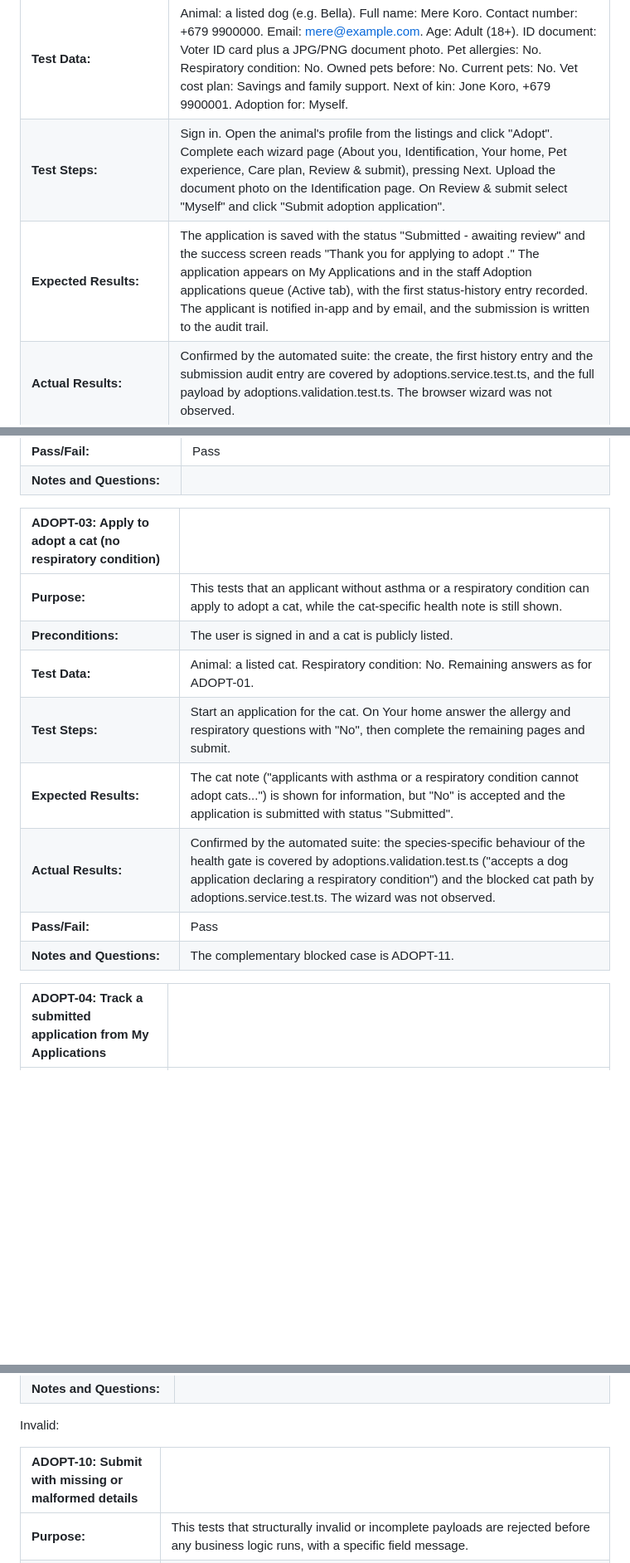
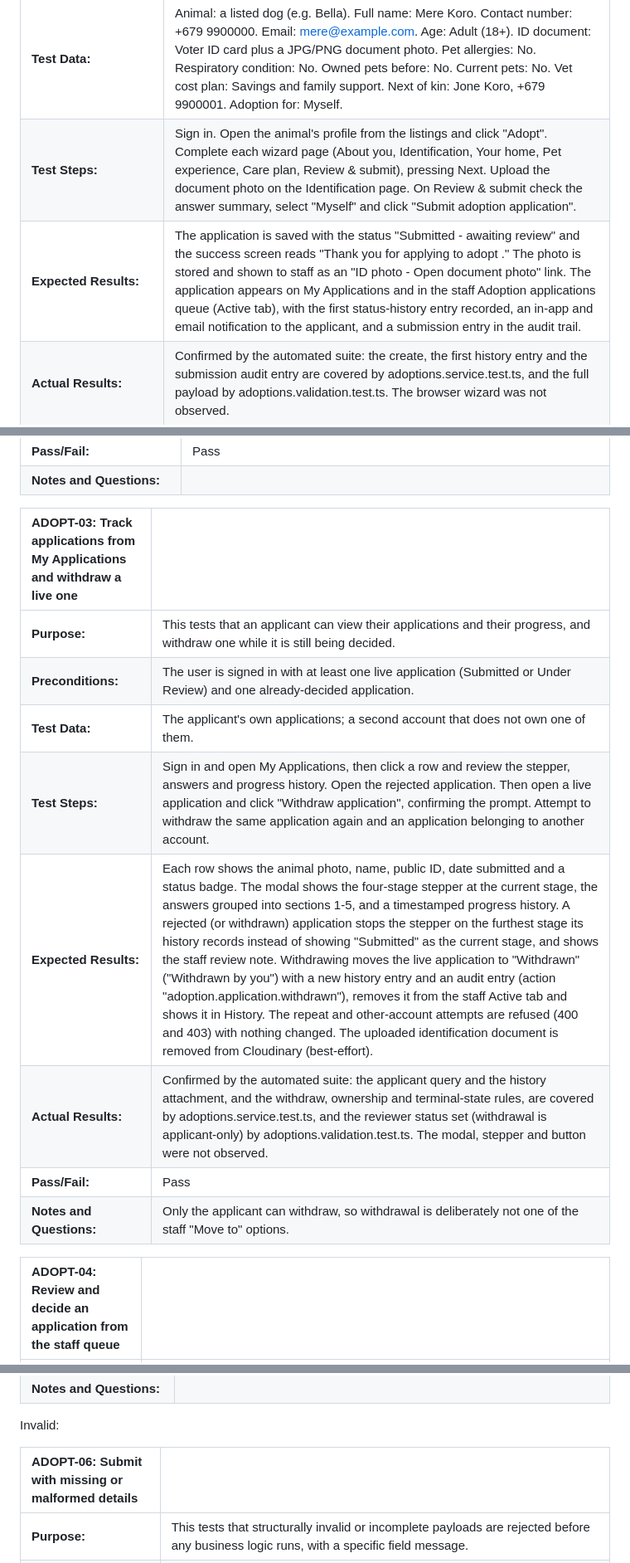
Before and after one commit to Surbhit-Nand/IS314-Computing-Project, a Markdown page: ARA_System/TestCases_Gr7.md, 3 parts joined by grey strips. Shown at 83% size. Drawn GitHub-style; blank space fills up the shorter version.

```diff
--- a/ARA_System/TestCases_Gr7.md
+++ b/ARA_System/TestCases_Gr7.md
@@ -274,8 +274,8 @@ Valid:
 | **Purpose:** | This tests that a signed-in registered user can successfully submit an adoption application for a medically cleared, listed animal using valid details. |
 | **Preconditions:** | The animal is publicly listed (not adopted, not deleted, medically cleared) and the user is signed in. A JPG/PNG photo of an identification document is ready to upload. |
 | **Test Data:** | Animal: a listed dog (e.g. Bella). Full name: Mere Koro. Contact number: +679 9900000. Email: mere@example.com. Age: Adult (18+). ID document: Voter ID card plus a JPG/PNG document photo. Pet allergies: No. Respiratory condition: No. Owned pets before: No. Current pets: No. Vet cost plan: Savings and family support. Next of kin: Jone Koro, +679 9900001. Adoption for: Myself. |
-| **Test Steps:** | Sign in. Open the animal's profile from the listings and click "Adopt". Complete each wizard page (About you, Identification, Your home, Pet experience, Care plan, Review & submit), pressing Next. Upload the document photo on the Identification page. On Review & submit select "Myself" and click "Submit adoption application". |
-| **Expected Results:** | The application is saved with the status "Submitted - awaiting review" and the success screen reads "Thank you for applying to adopt <name>." The application appears on My Applications and in the staff Adoption applications queue (Active tab), with the first status-history entry recorded. The applicant is notified in-app and by email, and the submission is written to the audit trail. |
+| **Test Steps:** | Sign in. Open the animal's profile from the listings and click "Adopt". Complete each wizard page (About you, Identification, Your home, Pet experience, Care plan, Review & submit), pressing Next. Upload the document photo on the Identification page. On Review & submit check the answer summary, select "Myself" and click "Submit adoption application". |
+| **Expected Results:** | The application is saved with the status "Submitted - awaiting review" and the success screen reads "Thank you for applying to adopt <name>." The photo is stored and shown to staff as an "ID photo - Open document photo" link. The application appears on My Applications and in the staff Adoption applications queue (Active tab), with the first status-history entry recorded, an in-app and email notification to the applicant, and a submission entry in the audit trail. |
 | **Actual Results:** | Confirmed by the automated suite: the create, the first history entry and the submission audit entry are covered by adoptions.service.test.ts, and the full payload by adoptions.validation.test.ts. The browser wizard was not observed. |
 | **Pass/Fail:** | Pass |
 | **Notes and Questions:** | The wizard and the API accept the same payload, so this case also stands in for the equivalent direct API submission. |
@@ -291,16 +291,16 @@ Valid:
 | **Pass/Fail:** | Pass |
 | **Notes and Questions:** |   |
 
-| ADOPT-03: Apply to adopt a cat (no respiratory condition) |  |
+| ADOPT-03: Track applications from My Applications and withdraw a live one |  |
 | :---- | :---- |
-| **Purpose:** | This tests that an applicant without asthma or a respiratory condition can apply to adopt a cat, while the cat-specific health note is still shown. |
-| **Preconditions:** | The user is signed in and a cat is publicly listed. |
-| **Test Data:** | Animal: a listed cat. Respiratory condition: No. Remaining answers as for ADOPT-01. |
-| **Test Steps:** | Start an application for the cat. On Your home answer the allergy and respiratory questions with "No", then complete the remaining pages and submit. |
-| **Expected Results:** | The cat note ("applicants with asthma or a respiratory condition cannot adopt cats...") is shown for information, but "No" is accepted and the application is submitted with status "Submitted". |
-| **Actual Results:** | Confirmed by the automated suite: the species-specific behaviour of the health gate is covered by adoptions.validation.test.ts ("accepts a dog application declaring a respiratory condition") and the blocked cat path by adoptions.service.test.ts. The wizard was not observed. |
+| **Purpose:** | This tests that an applicant can view their applications and their progress, and withdraw one while it is still being decided. |
+| **Preconditions:** | The user is signed in with at least one live application (Submitted or Under Review) and one already-decided application. |
+| **Test Data:** | The applicant's own applications; a second account that does not own one of them. |
+| **Test Steps:** | Sign in and open My Applications, then click a row and review the stepper, answers and progress history. Open the rejected application. Then open a live application and click "Withdraw application", confirming the prompt. Attempt to withdraw the same application again and an application belonging to another account. |
+| **Expected Results:** | Each row shows the animal photo, name, public ID, date submitted and a status badge. The modal shows the four-stage stepper at the current stage, the answers grouped into sections 1-5, and a timestamped progress history. A rejected (or withdrawn) application stops the stepper on the furthest stage its history records instead of showing "Submitted" as the current stage, and shows the staff review note. Withdrawing moves the live application to "Withdrawn" ("Withdrawn by you") with a new history entry and an audit entry (action "adoption.application.withdrawn"), removes it from the staff Active tab and shows it in History. The repeat and other-account attempts are refused (400 and 403) with nothing changed. The uploaded identification document is removed from Cloudinary (best-effort). |
+| **Actual Results:** | Confirmed by the automated suite: the applicant query and the history attachment, and the withdraw, ownership and terminal-state rules, are covered by adoptions.service.test.ts, and the reviewer status set (withdrawal is applicant-only) by adoptions.validation.test.ts. The modal, stepper and button were not observed. |
 | **Pass/Fail:** | Pass |
-| **Notes and Questions:** | The complementary blocked case is ADOPT-11. |
+| **Notes and Questions:** | Only the applicant can withdraw, so withdrawal is deliberately not one of the staff "Move to" options. |
 
-| ADOPT-04: Track a submitted application from My Applications |  |
+| ADOPT-04: Review and decide an application from the staff queue |  |
 | :---- | :---- |
@@ -370,7 +326,7 @@ Valid:
 
 Invalid:
 
-| ADOPT-10: Submit with missing or malformed details |  |
+| ADOPT-06: Submit with missing or malformed details |  |
 | :---- | :---- |
 | **Purpose:** | This tests that structurally invalid or incomplete payloads are rejected before any business logic runs, with a specific field message. |
 | **Preconditions:** | A signed-in user on the apply-to-adopt wizard, with a way to send a crafted request. |
```
Also changed, not shown: other parts of ARA_System/TestCases_Gr7.md (+20 -75 lines), ARA_System/docs/adoption-manual-test-runbook.md (+31 -49 lines).
